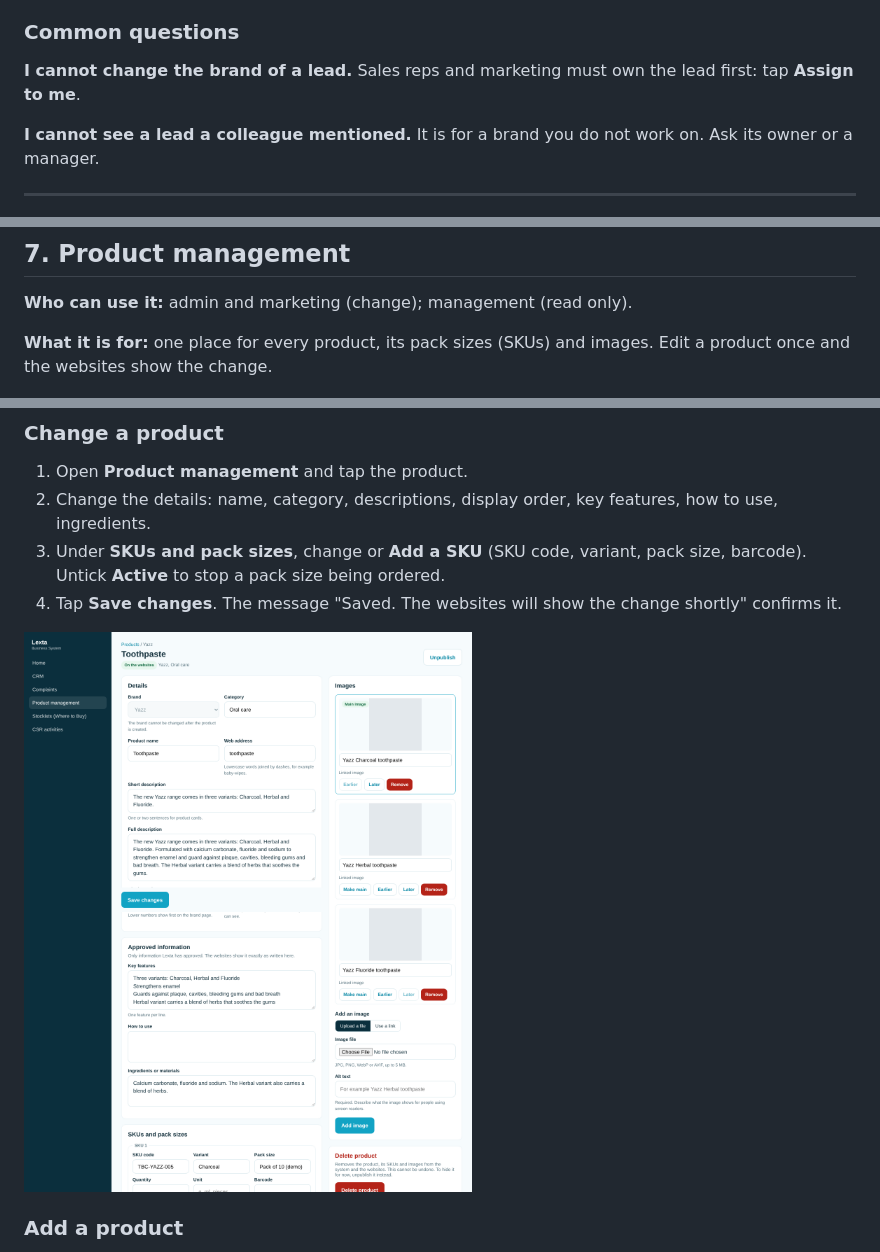
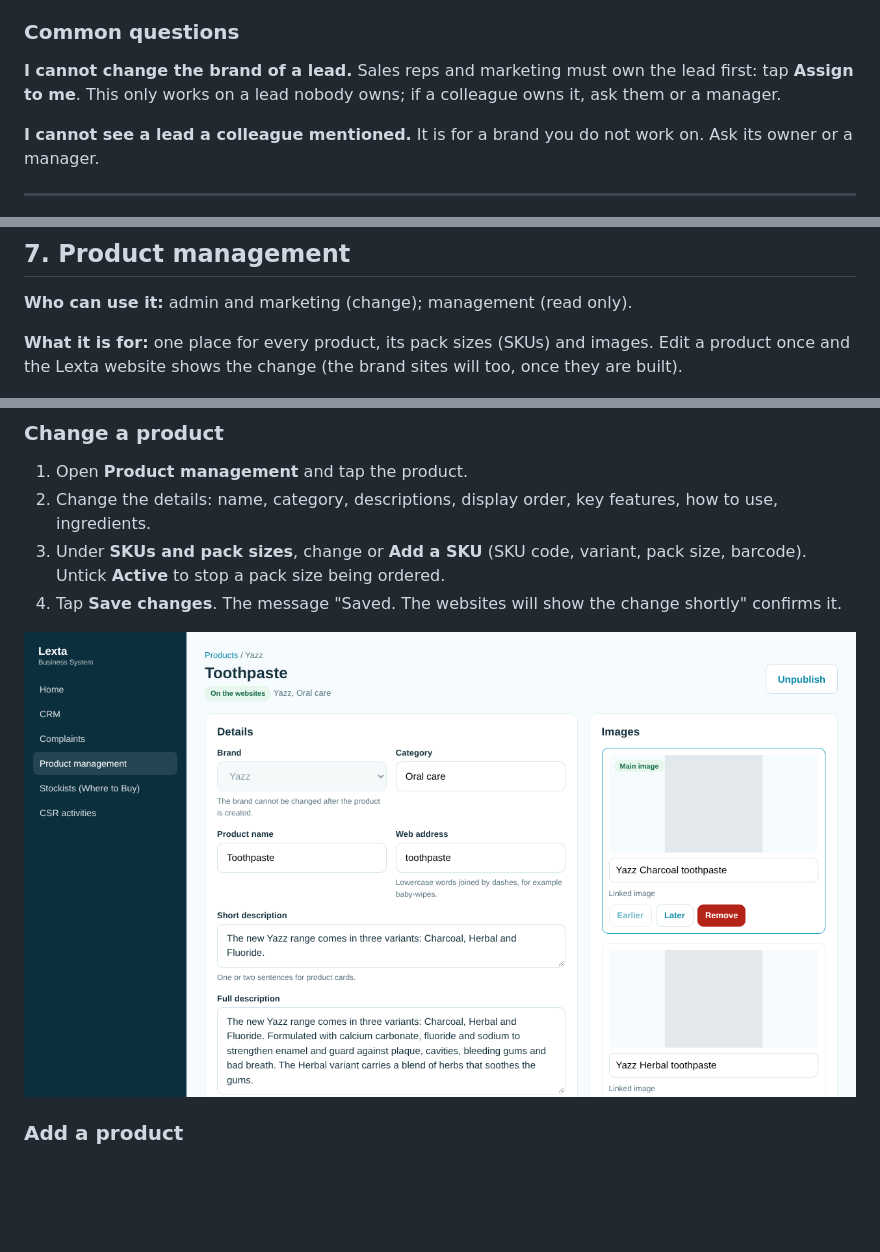
Before and after one commit to 1773-IT-department/lextagh, a Markdown page: docs/user-guide/README.md, 3 parts joined by grey strips. Rendered like a GitHub page; pictures changed too: docs/user-guide/images/61-product-edit.png; blank space fills up the shorter version.

```diff
--- a/docs/user-guide/README.md
+++ b/docs/user-guide/README.md
@@ -392,7 +392,7 @@ A sales rep or marketer can only manage a brand they work on. If nobody is chose
 
 ### Common questions
 
-**I cannot change the brand of a lead.** Sales reps and marketing must own the lead first: tap **Assign to me**.
+**I cannot change the brand of a lead.** Sales reps and marketing must own the lead first: tap **Assign to me**. This only works on a lead nobody owns; if a colleague owns it, ask them or a manager.
 
 **I cannot see a lead a colleague mentioned.** It is for a brand you do not work on. Ask its owner or a manager.
 
@@ -461,7 +461,7 @@ You can also close straight away; closing needs **How it was resolved**.
 
 **Who can use it:** admin and marketing (change); management (read only).
 
-**What it is for:** one place for every product, its pack sizes (SKUs) and images. Edit a product once and the websites show the change.
+**What it is for:** one place for every product, its pack sizes (SKUs) and images. Edit a product once and the Lexta website shows the change (the brand sites will too, once they are built).
 
 ![The product list](images/60-products.png)
 
```
Also changed, not shown: other parts of docs/user-guide/README.md (+2 -2 lines), docs/user-guide/images/03-home-admin.png, docs/user-guide/images/10-dashboard.png, docs/user-guide/images/34-field-all-visits.png, 3 other files.
